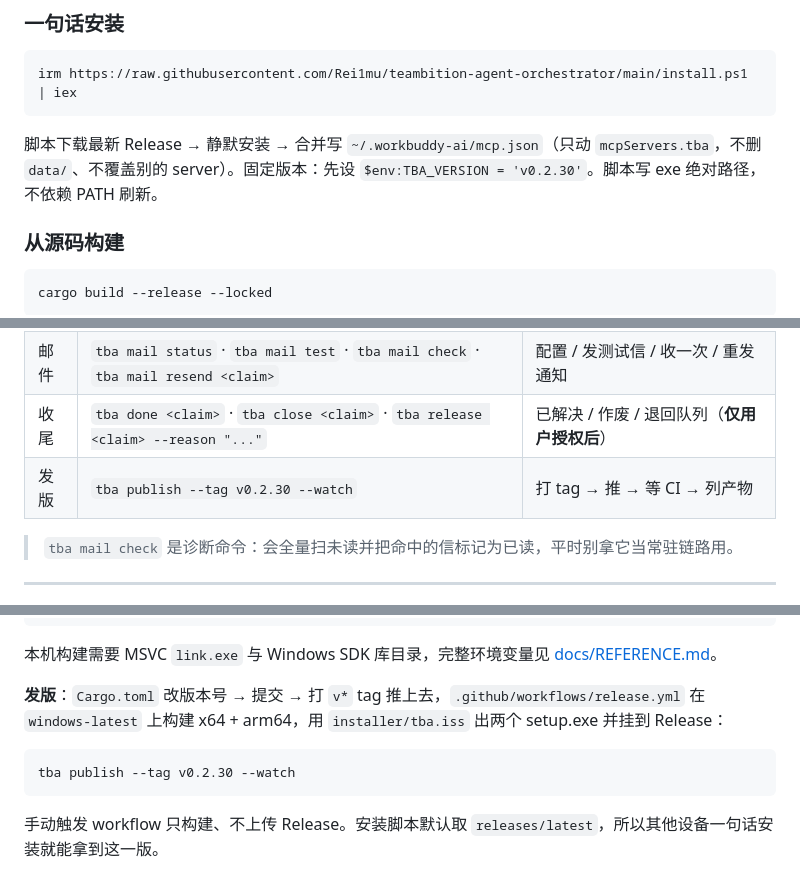
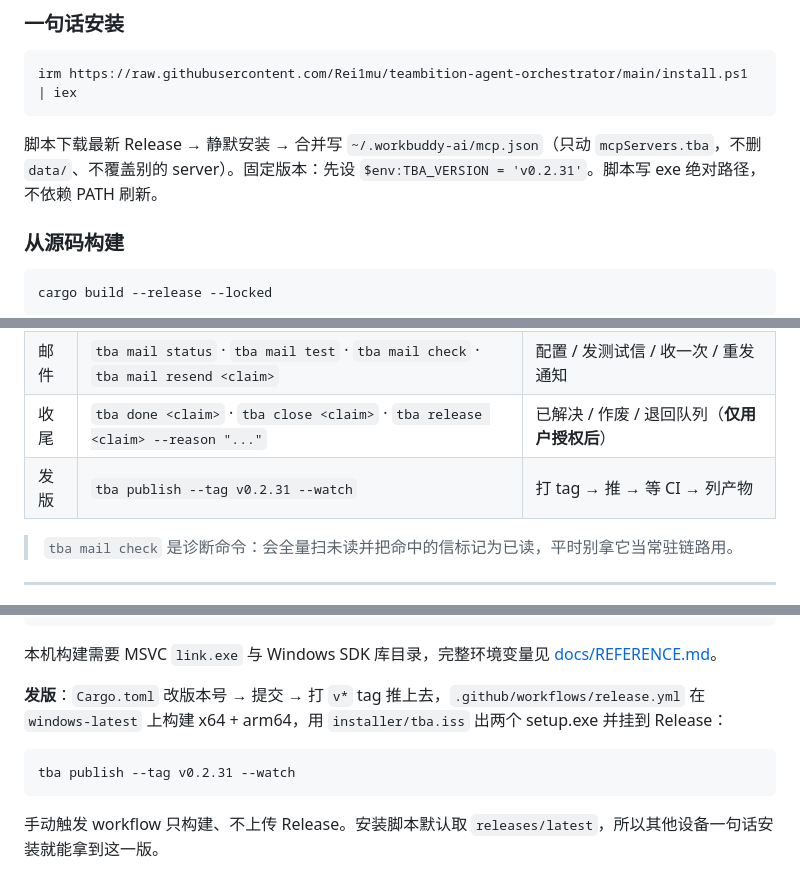
Before and after one commit to Rei1mu/teambition-agent-orchestrator, a Markdown page: README.md, 3 parts joined by grey strips. Drawn GitHub-style.

````diff
--- a/README.md
+++ b/README.md
@@ -88,7 +89,7 @@ tba
 irm https://raw.githubusercontent.com/Rei1mu/teambition-agent-orchestrator/main/install.ps1 | iex
 ```
 
-脚本下载最新 Release → 静默安装 → 合并写 `~/.workbuddy-ai/mcp.json`（只动 `mcpServers.tba`，不删 `data/`、不覆盖别的 server）。固定版本：先设 `$env:TBA_VERSION = 'v0.2.30'`。脚本写 exe 绝对路径，不依赖 PATH 刷新。
+脚本下载最新 Release → 静默安装 → 合并写 `~/.workbuddy-ai/mcp.json`（只动 `mcpServers.tba`，不删 `data/`、不覆盖别的 server）。固定版本：先设 `$env:TBA_VERSION = 'v0.2.31'`。脚本写 exe 绝对路径，不依赖 PATH 刷新。
 
 ### 从源码构建
 
@@ -265,7 +285,7 @@ flowchart TD
 | 查看 | `tba status` · `tba inbox` · `tba show <链接>` · `tba doctor` | 台账 / 待回复 / 单任务 / 自检 |
 | 邮件 | `tba mail status` · `tba mail test` · `tba mail check` · `tba mail resend <claim>` | 配置 / 发测试信 / 收一次 / 重发通知 |
 | 收尾 | `tba done <claim>` · `tba close <claim>` · `tba release <claim> --reason "..."` | 已解决 / 作废 / 退回队列（**仅用户授权后**） |
-| 发版 | `tba publish --tag v0.2.30 --watch` | 打 tag → 推 → 等 CI → 列产物 |
+| 发版 | `tba publish --tag v0.2.31 --watch` | 打 tag → 推 → 等 CI → 列产物 |
 
 > `tba mail check` 是诊断命令：会全量扫未读并把命中的信标记为已读，平时别拿它当常驻链路用。
 
@@ -339,7 +359,7 @@ cargo build --release --offline --locked
 **发版**：`Cargo.toml` 改版本号 → 提交 → 打 `v*` tag 推上去，`.github/workflows/release.yml` 在 `windows-latest` 上构建 x64 + arm64，用 `installer/tba.iss` 出两个 setup.exe 并挂到 Release：
 
 ```powershell
-tba publish --tag v0.2.30 --watch
+tba publish --tag v0.2.31 --watch
 ```
 
 手动触发 workflow 只构建、不上传 Release。安装脚本默认取 `releases/latest`，所以其他设备一句话安装就能拿到这一版。
````
Also changed, not shown: other parts of README.md (+21 -1 lines), docs/流程图.md (+8 -4 lines), docs/flow-loop.png, 6 other files.
